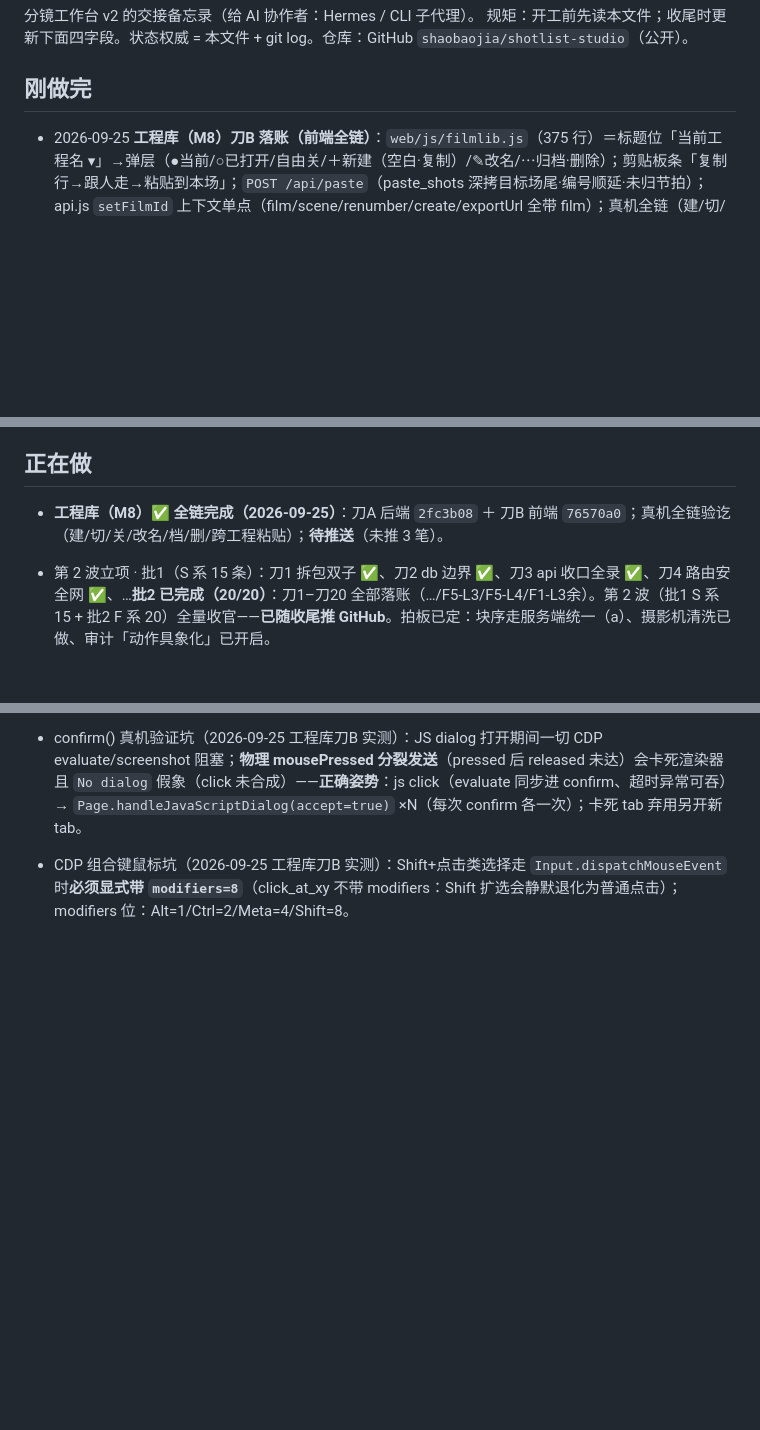
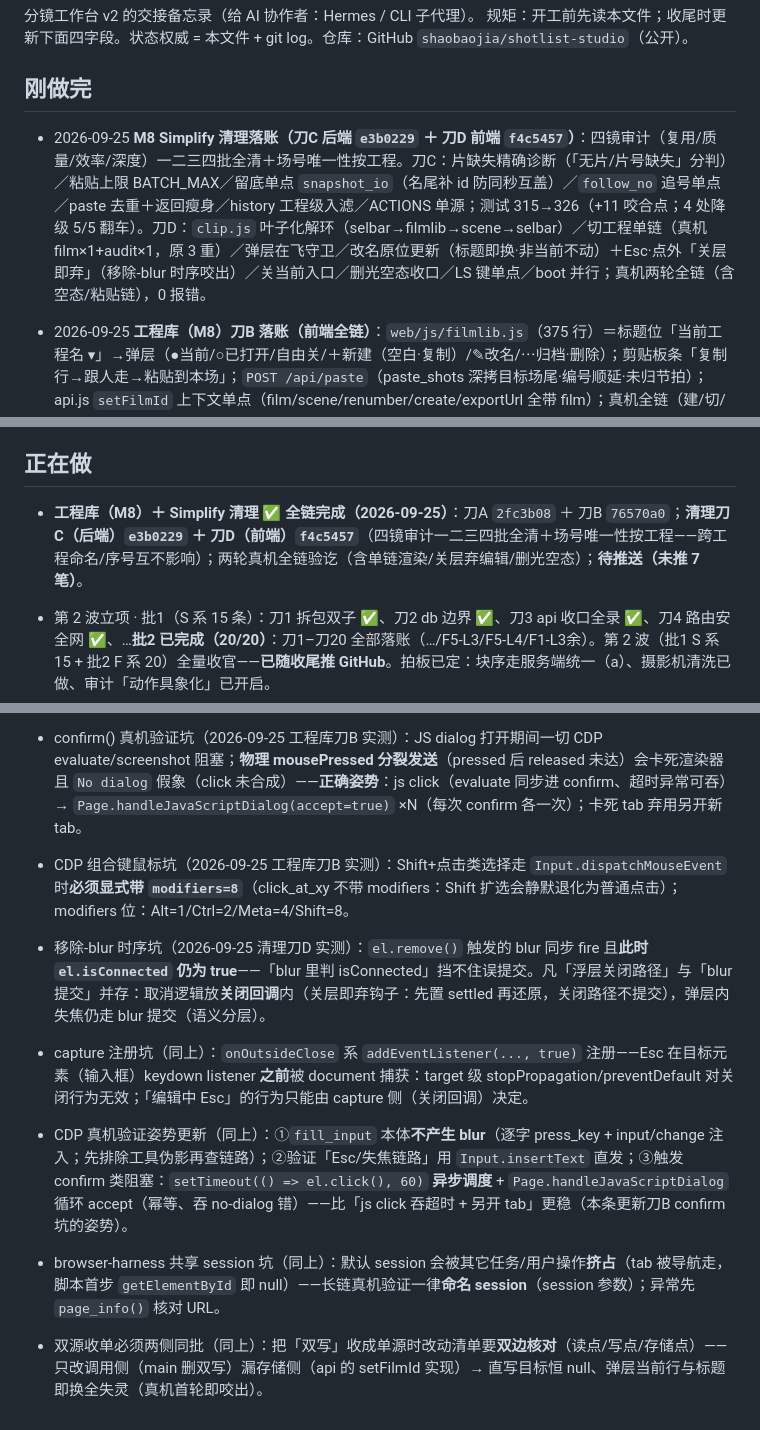
Before and after one commit to shaobaojia/shotlist-studio, a Markdown page: AGENTS.md, 3 parts joined by grey strips. GitHub-like rendering; blank space fills up the shorter version.

Commit message:
AGENTS 入账：M8 Simplify 清理（刀C/刀D 落账 + 新坑 4 条：移除-blur 时序/capture 注册/CDP 姿势/共享 session/双源收单）

```diff
--- a/AGENTS.md
+++ b/AGENTS.md
@@ -4,6 +4,7 @@
 规矩：开工前先读本文件；收尾时更新下面四字段。状态权威 = 本文件 + git log。仓库：GitHub `shaobaojia/shotlist-studio`（公开）。
 
 ## 刚做完
+- 2026-09-25 **M8 Simplify 清理落账（刀C 后端 `e3b0229` ＋ 刀D 前端 `f4c5457`）**：四镜审计（复用/质量/效率/深度）一二三四批全清＋场号唯一性按工程。刀C：片缺失精确诊断（「无片/片号缺失」分判）／粘贴上限 BATCH_MAX／留底单点 `snapshot_io`（名尾补 id 防同秒互盖）／`follow_no` 追号单点／paste 去重＋返回瘦身／history 工程级入滤／ACTIONS 单源；测试 315→326（+11 咬合点；4 处降级 5/5 翻车）。刀D：`clip.js` 叶子化解环（selbar→filmlib→scene→selbar）／切工程单链（真机 film×1+audit×1，原 3 重）／弹层在飞守卫／改名原位更新（标题即换·非当前不动）＋Esc·点外「关层即弃」（移除-blur 时序咬出）／关当前入口／删光空态收口／LS 键单点／boot 并行；真机两轮全链（含空态/粘贴链），0 报错。
 - 2026-09-25 **工程库（M8）刀B 落账（前端全链）**：`web/js/filmlib.js`（375 行）＝标题位「当前工程名 ▾」→弹层（●当前/○已打开/自由关/＋新建（空白·复制）/✎改名/⋯归档·删除）；剪贴板条「复制行→跟人走→粘贴到本场」；`POST /api/paste`（paste_shots 深拷目标场尾·编号顺延·未归节拍）；api.js `setFilmId` 上下文单点（film/scene/renumber/create/exportUrl 全带 film）；真机全链（建/切/关/改名/档/删双confirm/跨工程粘贴 2→4 镜）＋咬出并修「切工程旧选区残留」；**315/315**。
 - 2026-09-25 **工程库（M8）刀A 落账（后端全链多工程化）**：films 域 CRUD——复制＝深拷场/节拍/镜/组（_copy_row 动态列集＋id 全重映射）；删除＝整片 JSON 留底（snapshots/films/＋snapshots 表 scope=film/manual）＋级联；单工程假设全点改造（db.film/load_scene/create_scene/history_of/build_scene_html/scene_or_404 ＋ handlers 五处 `?id=`/`?film=`/`film_id`）；路由与 api.js 五调用接线（test_routes 双向对账 16/25、39）；**311/311**＋沙盘冒烟 15 步＋咬合 2 则（film_id 忽略/不拷场均翻车）。
 - 2026-09-25 **收尾杂项（随第 2 波收官）**：probes 清理（23MB→1.6MB，正式材料保留）；沉淀 `structural-refactor-patterns` skill（10 模式库 + 通用 modlib，冒烟全通）；审计规则「动作具象化」开启（API 写入，真库 10/10 全开）；AGENTS+需求池滞后状态刷新；C10/B5/B8 销账（拍板放弃）。
@@ -154,7 +155,7 @@
 - 2026-09-23 **M5 批4（视觉核验·第一轮）✅**：五档扫描（1024/1280/1440/1920/2560——主界面×5＋抽屉·块库卡×4＋下贴附/台本/行菜单/设置@1280）：零横溢出、零截断错位、抽屉全在视口、脚排单行、行菜单 10 项完整、设置 620×640 在视口；**顶栏「＋≤1440 换行孤立」未复现**（现为横滚不换行，细滚动条系设计内）。修复：**滚动定位避让吸顶**——`tr.shot, section.beat` 加 `scroll-margin-top`（topbar+freeze+10），跳镜/闪烁不再藏进吸顶下（chips 跳镜行顶 152→184＝吸顶底+10 实测；咬合：margin 归零即不动作）。次级浮层（审计/AI/草稿/痕迹）未重扫（批次内无改动）。
 
 ## 正在做
-- **工程库（M8）✅ 全链完成（2026-09-25）**：刀A 后端 `2fc3b08` ＋ 刀B 前端 `76570a0`；真机全链验讫（建/切/关/改名/档/删/跨工程粘贴）；**待推送**（未推 3 笔）。
+- **工程库（M8）＋ Simplify 清理 ✅ 全链完成（2026-09-25）**：刀A `2fc3b08` ＋ 刀B `76570a0`；**清理刀C（后端）`e3b0229` ＋ 刀D（前端）`f4c5457`**（四镜审计一二三四批全清＋场号唯一性按工程——跨工程命名/序号互不影响）；两轮真机全链验讫（含单链渲染/关层弃编辑/删光空态）；**待推送（未推 7 笔）**。
 - 第 2 波立项 · 批1（S 系 15 条）：刀1 拆包双子 ✅、刀2 db 边界 ✅、刀3 api 收口全录 ✅、刀4 路由安全网 ✅、…**批2 已完成（20/20）**：刀1–刀20 全部落账（…/F5-L3/F5-L4/F1-L3余）。第 2 波（批1 S 系 15 + 批2 F 系 20）全量收官——**已随收尾推 GitHub**。拍板已定：块序走服务端统一（a）、摄影机清洗已做、审计「动作具象化」已开启。
 - M5 追问轮④ 收口：滚轮护栏 + 拖拽直操（排序/换组/组头）+ 就地编辑（拆整理模式）+ 大三角 ✅ 全链实测（真鼠标拖往返净回）；M5g 补丁（计数贴名「骨架（1）」+ 编辑态点击守护；测试泄漏还原 #965）✅。批4 视觉核验·第一轮 ✅（五档扫描零问题＋滚动避让吸顶修复）。下一步 → 无（v1.0 已冻结 2026-09-23；新需求走需求池）。
 - M5 批5 挂件带（形态 B）✅：表头上方细带、默认收起（localStorage 记忆）；①景别序列条一格一镜——高度/色阶＝档位（渐紧渐松）、同档相连（连续同景别）、点击跳镜；②节奏视窗——条长＝时长时间轴 × 情绪温度曲线（按节拍读 `mood_temp`）。实测：34 格/34 块、跳镜闪烁可见、曲线假数据（8→y10.8／空→虚线／3→y22.8）、持久化 ✓、平铺共存 ✓、空场守卫 ✓、0 报错。跳镜收敛单点 `filter.jumpToShotById`（镜号跳转/挂件带共用）。**情绪温度曲线候数据**：`mood_temp` 全表为空——节拍行填「情绪温度」后曲线自动出。
@@ -304,3 +305,8 @@
 - serve.pid 判活坑（2026-09-25 工程库刀A 实测）：serve.pid 存的是「包装 bash 守护」（while-true，其 cmdline 文本**含 `server/app.py` 字样**）——判「python 服务进程」**禁对整条 cmdline 文本 grep**（会误命中包装 bash：杀守护、python 孤儿续跑旧代码，热重载假成功）；判据＝argv 数组逐段（`argv[0].endswith('python3') and 'server/app.py' in argv`，参照沙盘脚本）。守护被误杀后热重载路子：TERM 孤儿 python → `bash scripts/serve.sh start` 重开（serve.sh 自带判活）。
 - confirm() 真机验证坑（2026-09-25 工程库刀B 实测）：JS dialog 打开期间一切 CDP evaluate/screenshot 阻塞；**物理 mousePressed 分裂发送**（pressed 后 released 未达）会卡死渲染器且 `No dialog` 假象（click 未合成）——**正确姿势**：js click（evaluate 同步进 confirm、超时异常可吞）→ `Page.handleJavaScriptDialog(accept=true)` ×N（每次 confirm 各一次）；卡死 tab 弃用另开新 tab。
 - CDP 组合键鼠标坑（2026-09-25 工程库刀B 实测）：Shift+点击类选择走 `Input.dispatchMouseEvent` 时**必须显式带 `modifiers=8`**（click_at_xy 不带 modifiers：Shift 扩选会静默退化为普通点击）；modifiers 位：Alt=1/Ctrl=2/Meta=4/Shift=8。
+- 移除-blur 时序坑（2026-09-25 清理刀D 实测）：`el.remove()` 触发的 blur 同步 fire 且**此时 `el.isConnected` 仍为 true**——「blur 里判 isConnected」挡不住误提交。凡「浮层关闭路径」与「blur 提交」并存：取消逻辑放**关闭回调**内（关层即弃钩子：先置 settled 再还原，关闭路径不提交），弹层内失焦仍走 blur 提交（语义分层）。
+- capture 注册坑（同上）：`onOutsideClose` 系 `addEventListener(..., true)` 注册——Esc 在目标元素（输入框）keydown listener **之前**被 document 捕获：target 级 stopPropagation/preventDefault 对关闭行为无效；「编辑中 Esc」的行为只能由 capture 侧（关闭回调）决定。
+- CDP 真机验证姿势更新（同上）：①`fill_input` 本体**不产生 blur**（逐字 press_key + input/change 注入；先排除工具伪影再查链路）；②验证「Esc/失焦链路」用 `Input.insertText` 直发；③触发 confirm 类阻塞：`setTimeout(() => el.click(), 60)` **异步调度** + `Page.handleJavaScriptDialog` 循环 accept（幂等、吞 no-dialog 错）——比「js click 吞超时 + 另开 tab」更稳（本条更新刀B confirm 坑的姿势）。
+- browser-harness 共享 session 坑（同上）：默认 session 会被其它任务/用户操作**挤占**（tab 被导航走，脚本首步 `getElementById` 即 null）——长链真机验证一律**命名 session**（session 参数）；异常先 `page_info()` 核对 URL。
+- 双源收单必须两侧同批（同上）：把「双写」收成单源时改动清单要**双边核对**（读点/写点/存储点）——只改调用侧（main 删双写）漏存储侧（api 的 setFilmId 实现）→ 直写目标恒 null、弹层当前行与标题即换全失灵（真机首轮即咬出）。
```
